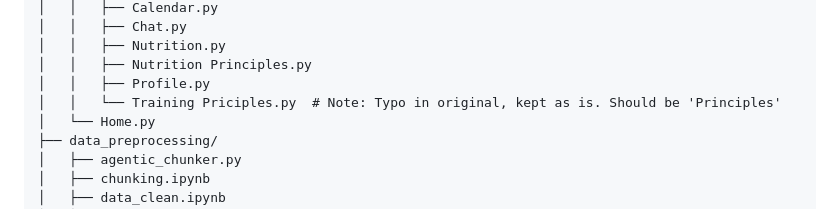
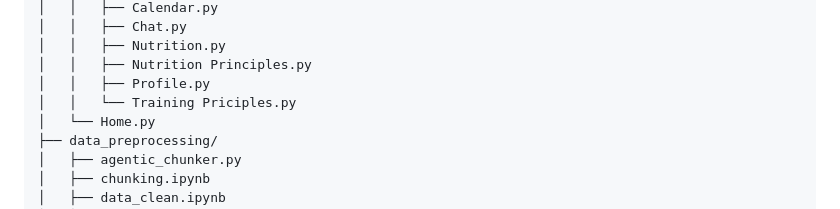
Before and after one commit to Nishchaypat/Athlyze, a Markdown page: README.md, the part around the change. Drawn GitHub-style.

```diff
--- a/README.md
+++ b/README.md
@@ -61,7 +61,7 @@ athlyze/
 │   │   ├── Nutrition.py
 │   │   ├── Nutrition Principles.py
 │   │   ├── Profile.py
-│   │   └── Training Priciples.py  # Note: Typo in original, kept as is. Should be 'Principles'
+│   │   └── Training Priciples.py
 │   └── Home.py
 ├── data_preprocessing/
 │   ├── agentic_chunker.py
```
